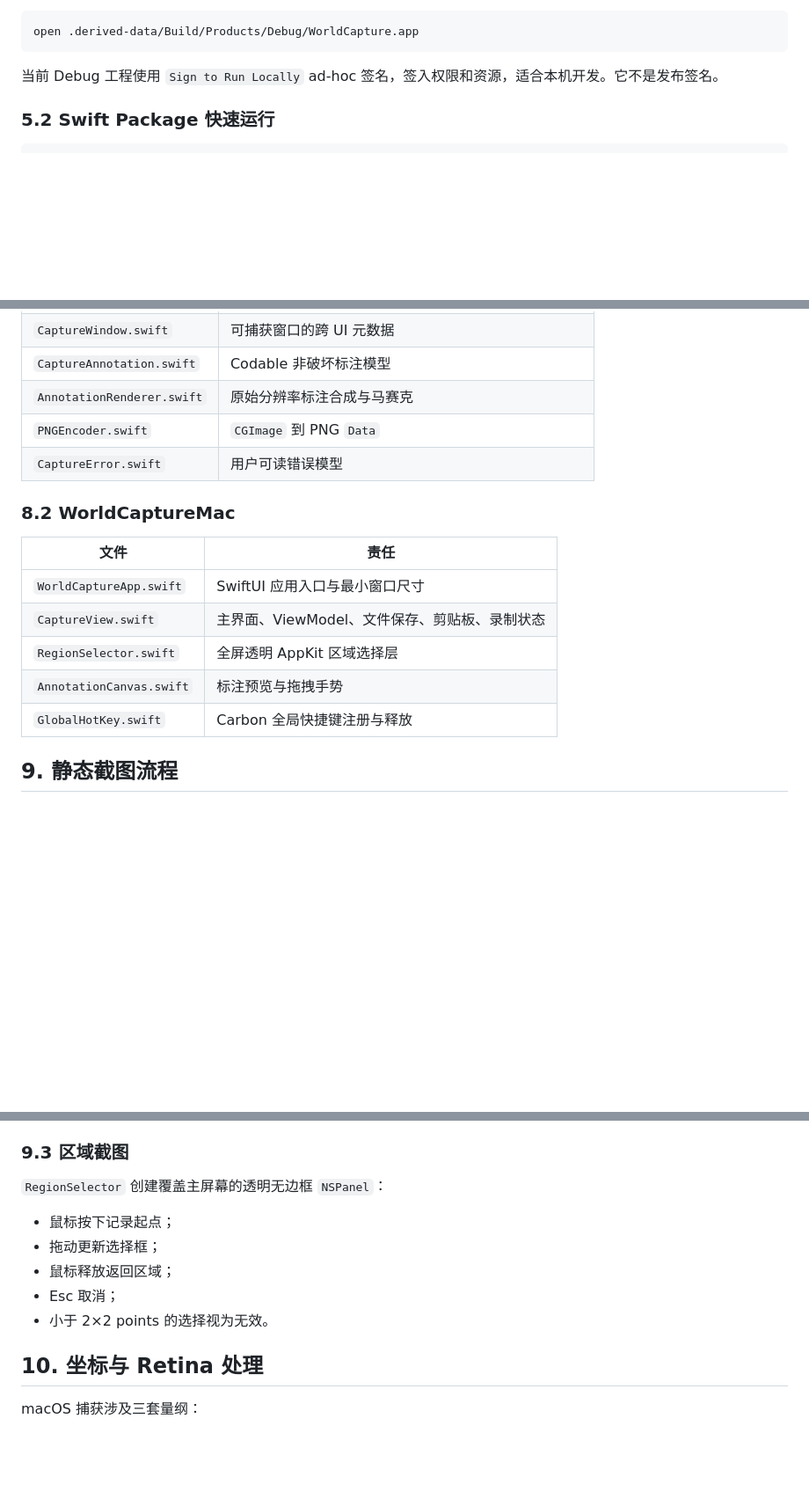
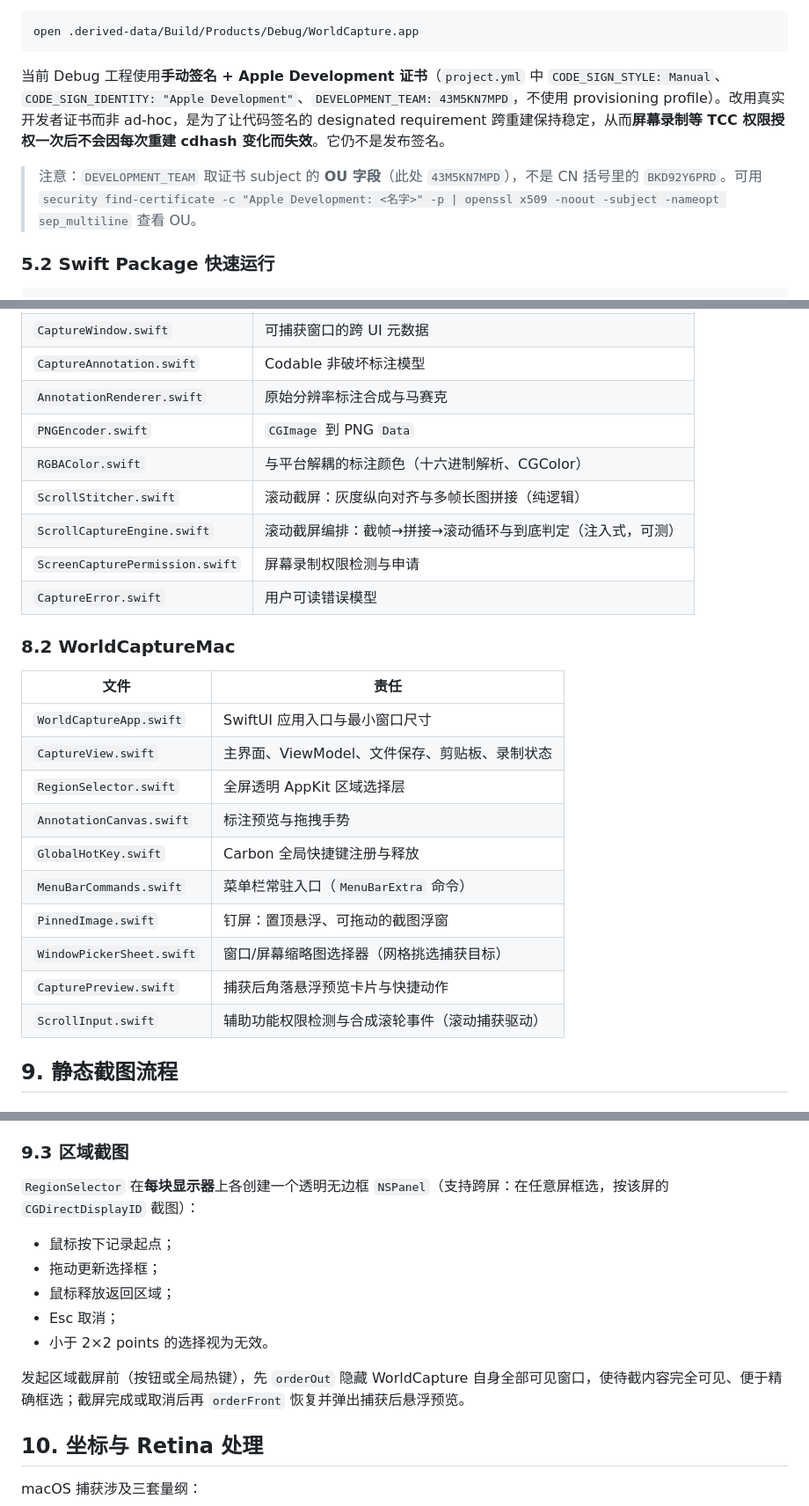
Before and after one commit to fukumotomakoto/worldcapture, a Markdown page: docs/DEVELOPMENT.md, 3 parts joined by grey strips. Shown at 88% size. Drawn GitHub-style; blank space fills up the shorter version.

````diff
--- a/docs/DEVELOPMENT.md
+++ b/docs/DEVELOPMENT.md
@@ -118,7 +128,9 @@ xcodebuild \
 open .derived-data/Build/Products/Debug/WorldCapture.app
 ```
 
-当前 Debug 工程使用 `Sign to Run Locally` ad-hoc 签名，签入权限和资源，适合本机开发。它不是发布签名。
+当前 Debug 工程使用**手动签名 + Apple Development 证书**（`project.yml` 中 `CODE_SIGN_STYLE: Manual`、`CODE_SIGN_IDENTITY: "Apple Development"`、`DEVELOPMENT_TEAM: 43M5KN7MPD`，不使用 provisioning profile）。改用真实开发者证书而非 ad-hoc，是为了让代码签名的 designated requirement 跨重建保持稳定，从而**屏幕录制等 TCC 权限授权一次后不会因每次重建 cdhash 变化而失效**。它仍不是发布签名。
+
+> 注意：`DEVELOPMENT_TEAM` 取证书 subject 的 **OU 字段**（此处 `43M5KN7MPD`），不是 CN 括号里的 `BKD92Y6PRD`。可用 `security find-certificate -c "Apple Development: <名字>" -p | openssl x509 -noout -subject -nameopt sep_multiline` 查看 OU。
 
 ### 5.2 Swift Package 快速运行
 
@@ -209,6 +221,10 @@ ScreenCaptureKit + CoreGraphics/CoreText
 | `CaptureAnnotation.swift` | Codable 非破坏标注模型 |
 | `AnnotationRenderer.swift` | 原始分辨率标注合成与马赛克 |
 | `PNGEncoder.swift` | `CGImage` 到 PNG `Data` |
+| `RGBAColor.swift` | 与平台解耦的标注颜色（十六进制解析、CGColor）|
+| `ScrollStitcher.swift` | 滚动截屏：灰度纵向对齐与多帧长图拼接（纯逻辑）|
+| `ScrollCaptureEngine.swift` | 滚动截屏编排：截帧→拼接→滚动循环与到底判定（注入式，可测）|
+| `ScreenCapturePermission.swift` | 屏幕录制权限检测与申请 |
 | `CaptureError.swift` | 用户可读错误模型 |
 
 ### 8.2 WorldCaptureMac
@@ -220,6 +236,11 @@ ScreenCaptureKit + CoreGraphics/CoreText
 | `RegionSelector.swift` | 全屏透明 AppKit 区域选择层 |
 | `AnnotationCanvas.swift` | 标注预览与拖拽手势 |
 | `GlobalHotKey.swift` | Carbon 全局快捷键注册与释放 |
+| `MenuBarCommands.swift` | 菜单栏常驻入口（`MenuBarExtra` 命令）|
+| `PinnedImage.swift` | 钉屏：置顶悬浮、可拖动的截图浮窗 |
+| `WindowPickerSheet.swift` | 窗口/屏幕缩略图选择器（网格挑选捕获目标）|
+| `CapturePreview.swift` | 捕获后角落悬浮预览卡片与快捷动作 |
+| `ScrollInput.swift` | 辅助功能权限检测与合成滚轮事件（滚动捕获驱动）|
 
 ## 9. 静态截图流程
 
@@ -251,13 +274,15 @@ ScreenCaptureKit + CoreGraphics/CoreText
 
 ### 9.3 区域截图
 
-`RegionSelector` 创建覆盖主屏幕的透明无边框 `NSPanel`：
+`RegionSelector` 在**每块显示器**上各创建一个透明无边框 `NSPanel`（支持跨屏：在任意屏框选，按该屏的 `CGDirectDisplayID` 截图）：
 
 - 鼠标按下记录起点；
 - 拖动更新选择框；
 - 鼠标释放返回区域；
 - Esc 取消；
 - 小于 2×2 points 的选择视为无效。
+
+发起区域截屏前（按钮或全局热键），先 `orderOut` 隐藏 WorldCapture 自身全部可见窗口，使待截内容完全可见、便于精确框选；截屏完成或取消后再 `orderFront` 恢复并弹出捕获后悬浮预览。
 
 ## 10. 坐标与 Retina 处理
 
````
Also changed, not shown: other parts of docs/DEVELOPMENT.md (+25 -10 lines).
